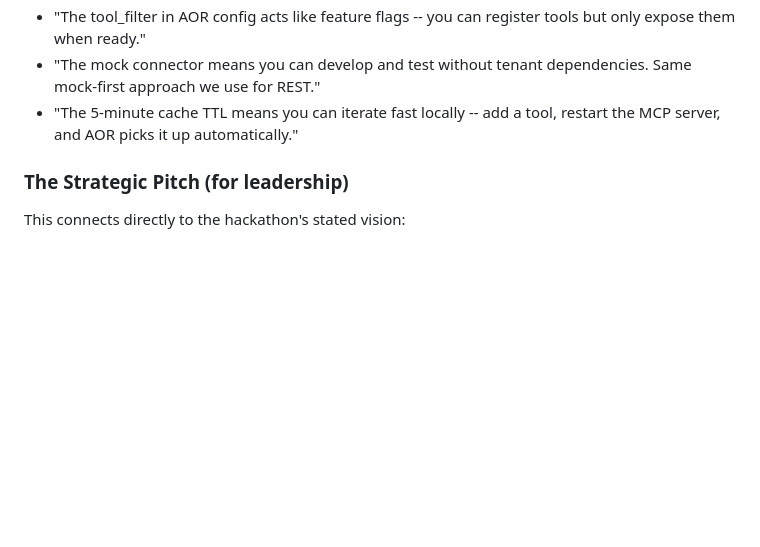
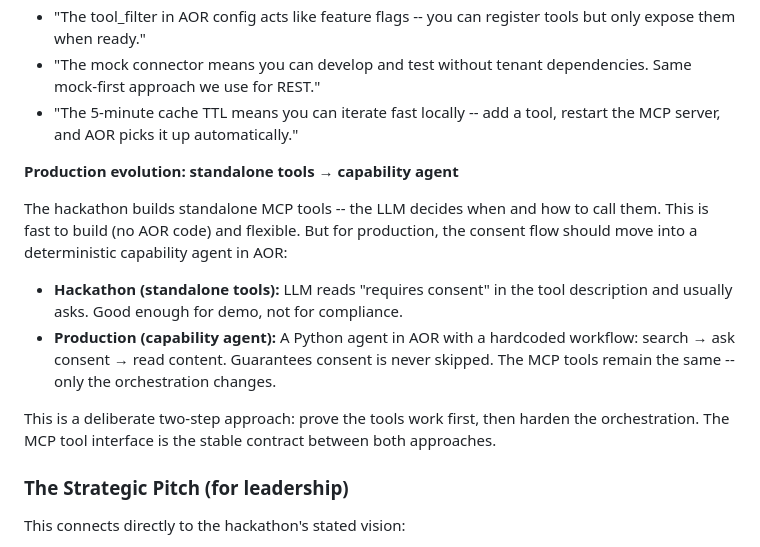
Before and after one commit to vinismoraes/hackathon-agent-documents, a Markdown page: PLAN.md, the part around the change. Drawn GitHub-style; blank space fills up the shorter version.

Commit message:
add production evolution path: standalone tools to capability agent
Made-with: Cursor

```diff
--- a/PLAN.md
+++ b/PLAN.md
@@ -942,6 +942,24 @@ pattern applies to every domain -- benefits, health, care team, claims.
 - "The 5-minute cache TTL means you can iterate fast locally -- add a tool,
   restart the MCP server, and AOR picks it up automatically."
 
+**Production evolution: standalone tools → capability agent**
+
+The hackathon builds standalone MCP tools -- the LLM decides when and how
+to call them. This is fast to build (no AOR code) and flexible. But for
+production, the consent flow should move into a deterministic capability
+agent in AOR:
+
+- **Hackathon (standalone tools):** LLM reads "requires consent" in the
+  tool description and usually asks. Good enough for demo, not for compliance.
+- **Production (capability agent):** A Python agent in AOR with a hardcoded
+  workflow: search → ask consent → read content. Guarantees consent is
+  never skipped. The MCP tools remain the same -- only the orchestration
+  changes.
+
+This is a deliberate two-step approach: prove the tools work first, then
+harden the orchestration. The MCP tool interface is the stable contract
+between both approaches.
+
 ### The Strategic Pitch (for leadership)
 
 This connects directly to the hackathon's stated vision:
```
